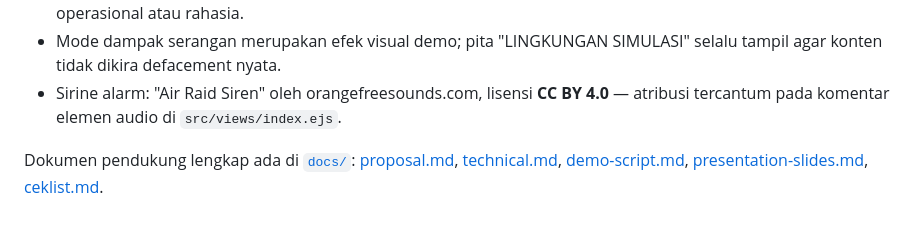
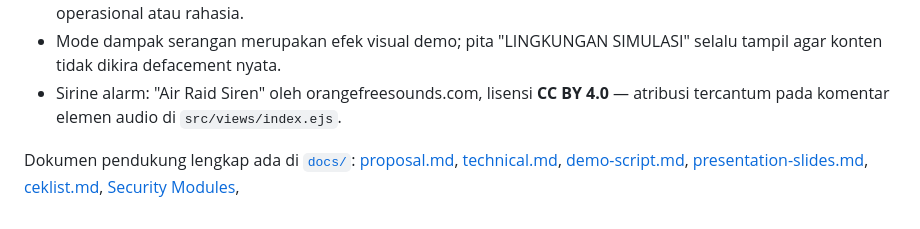
Before and after one commit to Basuki-rahmat/kartika-cyber, a Markdown page: README.md, the part around the change. GitHub-like rendering.

```diff
--- a/README.md
+++ b/README.md
@@ -125,4 +125,4 @@ docs/             proposal, dokumentasi teknis, naskah demo, slide, ceklist
 - Mode dampak serangan merupakan efek visual demo; pita "LINGKUNGAN SIMULASI" selalu tampil agar konten tidak dikira defacement nyata.
 - Sirine alarm: "Air Raid Siren" oleh orangefreesounds.com, lisensi **CC BY 4.0** — atribusi tercantum pada komentar elemen audio di `src/views/index.ejs`.
 
-Dokumen pendukung lengkap ada di [`docs/`](docs/): [proposal.md](docs/proposal.md), [technical.md](docs/technical.md), [demo-script.md](docs/demo-script.md), [presentation-slides.md](docs/presentation-slides.md), [ceklist.md](docs/ceklist.md).
+Dokumen pendukung lengkap ada di [`docs/`](docs/): [proposal.md](docs/proposal.md), [technical.md](docs/technical.md), [demo-script.md](docs/demo-script.md), [presentation-slides.md](docs/presentation-slides.md), [ceklist.md](docs/ceklist.md), [Security Modules](docs/security-modules.md),
```
